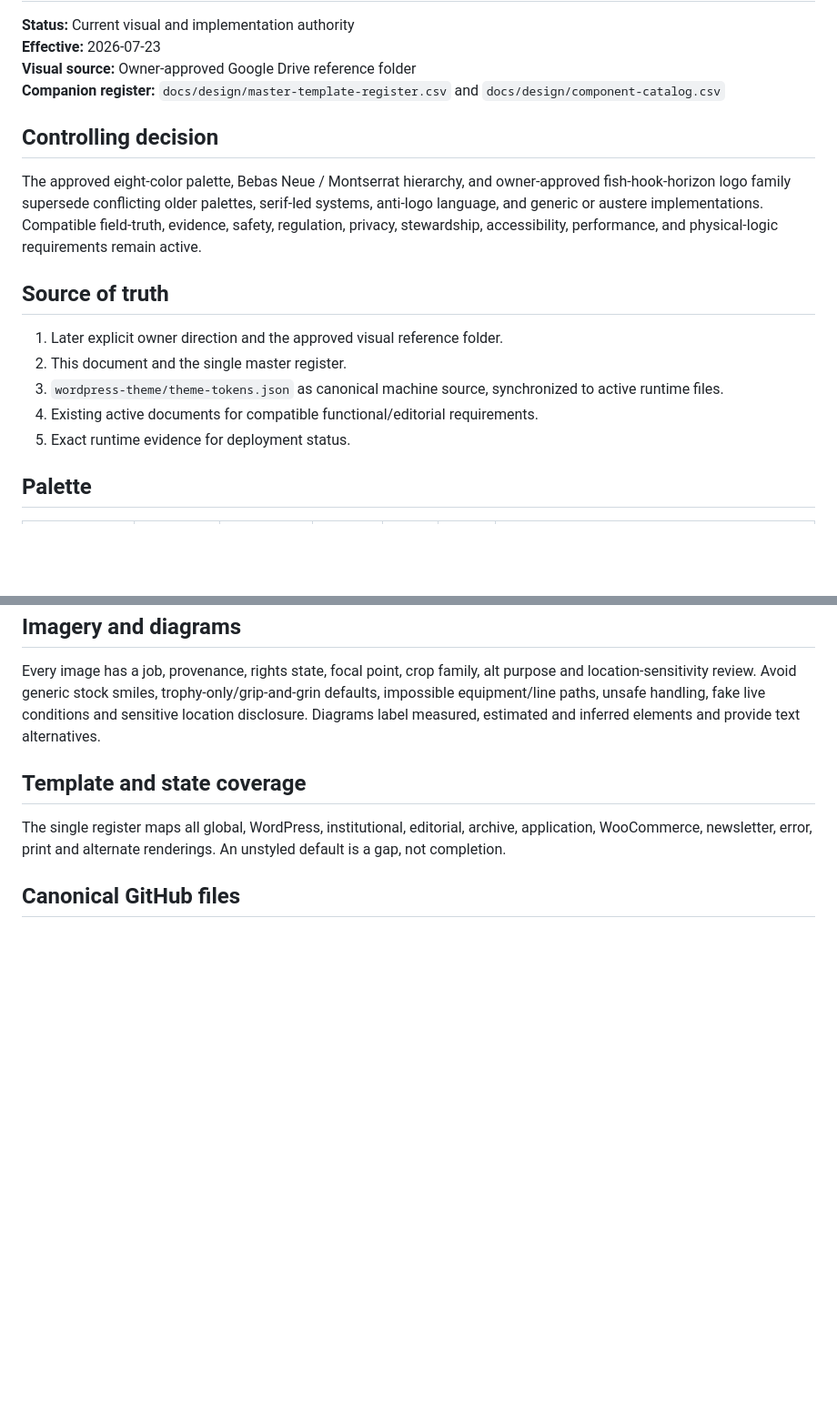
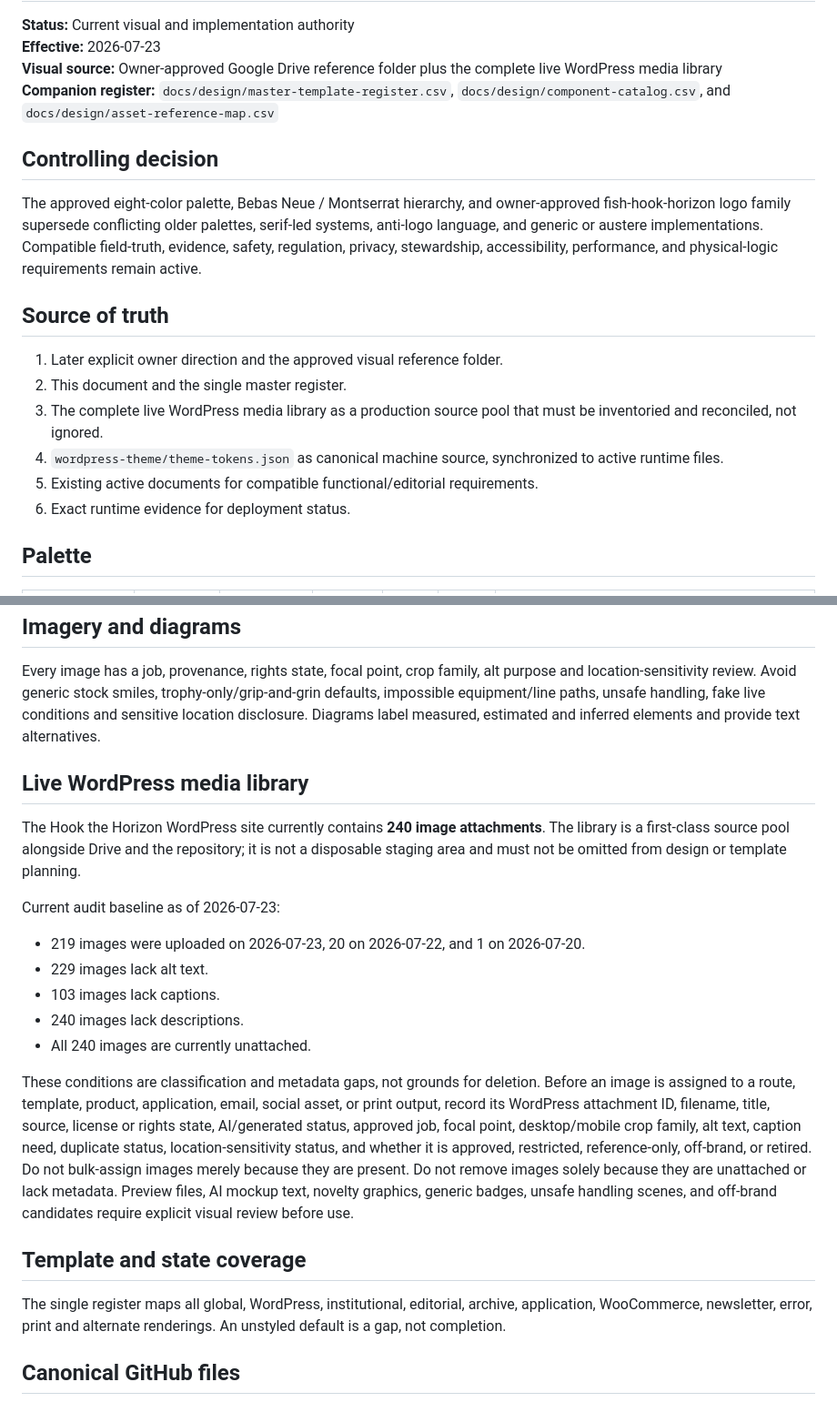
Before and after one commit to racheleliseanderson-ui/hookthehoizon, a Markdown page: docs/design/HOOK_THE_HORIZON_VISUAL_AUTHORITY_V3.md, 2 parts joined by grey strips. Shown at 91% size. GitHub-like rendering; blank space fills up the shorter version.

Commit message:
Add complete WordPress media library reconciliation to visual authority

```diff
--- a/docs/design/HOOK_THE_HORIZON_VISUAL_AUTHORITY_V3.md
+++ b/docs/design/HOOK_THE_HORIZON_VISUAL_AUTHORITY_V3.md
@@ -2,7 +2,7 @@
 **Status:** Current visual and implementation authority
 **Effective:** 2026-07-23
-**Visual source:** Owner-approved Google Drive reference folder
-**Companion register:** `docs/design/master-template-register.csv` and `docs/design/component-catalog.csv`
+**Visual source:** Owner-approved Google Drive reference folder plus the complete live WordPress media library
+**Companion register:** `docs/design/master-template-register.csv`, `docs/design/component-catalog.csv`, and `docs/design/asset-reference-map.csv`
 
 ## Controlling decision
 The approved eight-color palette, Bebas Neue / Montserrat hierarchy, and owner-approved fish-hook-horizon logo family supersede conflicting older palettes, serif-led systems, anti-logo language, and generic or austere implementations. Compatible field-truth, evidence, safety, regulation, privacy, stewardship, accessibility, performance, and physical-logic requirements remain active.
@@ -10,9 +10,10 @@ The approved eight-color palette, Bebas Neue / Montserrat hierarchy, and owner-a
 ## Source of truth
 1. Later explicit owner direction and the approved visual reference folder.
 2. This document and the single master register.
-3. `wordpress-theme/theme-tokens.json` as canonical machine source, synchronized to active runtime files.
-4. Existing active documents for compatible functional/editorial requirements.
-5. Exact runtime evidence for deployment status.
+3. The complete live WordPress media library as a production source pool that must be inventoried and reconciled, not ignored.
+4. `wordpress-theme/theme-tokens.json` as canonical machine source, synchronized to active runtime files.
+5. Existing active documents for compatible functional/editorial requirements.
+6. Exact runtime evidence for deployment status.
 
 ## Palette
 |Color|HEX|Class|Overall|Dark|Light|Role|
@@ -42,6 +43,18 @@ Pages follow immersion → orientation → evidence → explanation → decision
 ## Imagery and diagrams
 Every image has a job, provenance, rights state, focal point, crop family, alt purpose and location-sensitivity review. Avoid generic stock smiles, trophy-only/grip-and-grin defaults, impossible equipment/line paths, unsafe handling, fake live conditions and sensitive location disclosure. Diagrams label measured, estimated and inferred elements and provide text alternatives.
 
+## Live WordPress media library
+The Hook the Horizon WordPress site currently contains **240 image attachments**. The library is a first-class source pool alongside Drive and the repository; it is not a disposable staging area and must not be omitted from design or template planning.
+
+Current audit baseline as of 2026-07-23:
+- 219 images were uploaded on 2026-07-23, 20 on 2026-07-22, and 1 on 2026-07-20.
+- 229 images lack alt text.
+- 103 images lack captions.
+- 240 images lack descriptions.
+- All 240 images are currently unattached.
+
+These conditions are classification and metadata gaps, not grounds for deletion. Before an image is assigned to a route, template, product, application, email, social asset, or print output, record its WordPress attachment ID, filename, title, source, license or rights state, AI/generated status, approved job, focal point, desktop/mobile crop family, alt text, caption need, duplicate status, location-sensitivity status, and whether it is approved, restricted, reference-only, off-brand, or retired. Do not bulk-assign images merely because they are present. Do not remove images solely because they are unattached or lack metadata. Preview files, AI mockup text, novelty graphics, generic badges, unsafe handling scenes, and off-brand candidates require explicit visual review before use.
+
 ## Template and state coverage
 The single register maps all global, WordPress, institutional, editorial, archive, application, WooCommerce, newsletter, error, print and alternate renderings. An unstyled default is a gap, not completion.
 
```
Also changed, not shown: other parts of docs/design/HOOK_THE_HORIZON_VISUAL_AUTHORITY_V3.md (+3 -2 lines).
